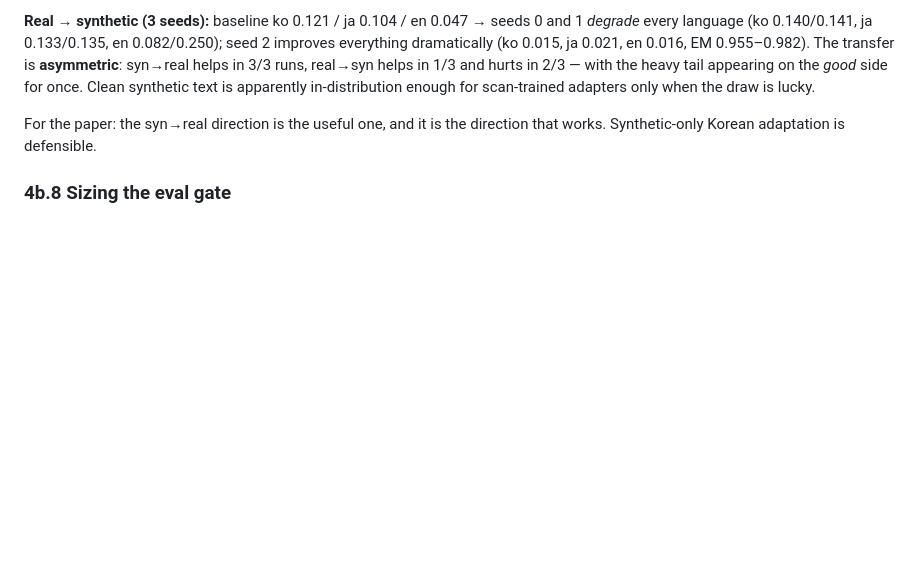
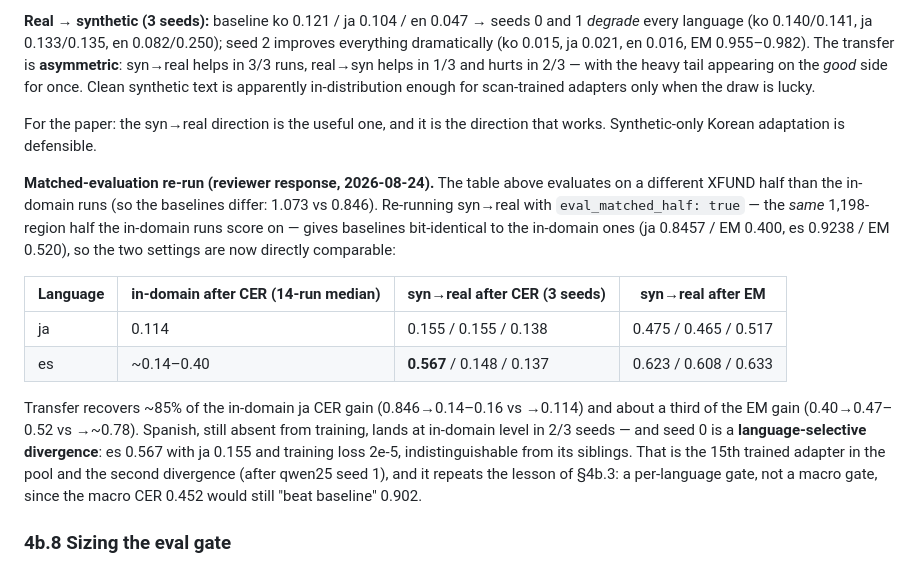
Before and after one commit to justinbrianhwang/MACULAR, a Markdown page: FINDINGS.md, the part around the change. GitHub-like rendering; blank space fills up the shorter version.

Commit message:
Record the matched-half syn->real re-run: baselines identical to in-domain, ja recovers ~85% of the gain, one language-selective divergence

```diff
--- a/FINDINGS.md
+++ b/FINDINGS.md
@@ -727,6 +727,28 @@ enough for scan-trained adapters only when the draw is lucky.
 For the paper: the syn→real direction is the useful one, and it is the
 direction that works. Synthetic-only Korean adaptation is defensible.
 
+**Matched-evaluation re-run (reviewer response, 2026-08-24).** The table
+above evaluates on a different XFUND half than the in-domain runs (so the
+baselines differ: 1.073 vs 0.846). Re-running syn→real with
+`eval_matched_half: true` — the *same* 1,198-region half the in-domain runs
+score on — gives baselines bit-identical to the in-domain ones (ja 0.8457 /
+EM 0.400, es 0.9238 / EM 0.520), so the two settings are now directly
+comparable:
+
+| Language | in-domain after CER (14-run median) | syn→real after CER (3 seeds) | syn→real after EM |
+|---|---|---|---|
+| ja | 0.114 | 0.155 / 0.155 / 0.138 | 0.475 / 0.465 / 0.517 |
+| es | ~0.14–0.40 | **0.567** / 0.148 / 0.137 | 0.623 / 0.608 / 0.633 |
+
+Transfer recovers ~85% of the in-domain ja CER gain (0.846→0.14–0.16 vs
+→0.114) and about a third of the EM gain (0.40→0.47–0.52 vs →~0.78). Spanish,
+still absent from training, lands at in-domain level in 2/3 seeds — and seed 0
+is a **language-selective divergence**: es 0.567 with ja 0.155 and training
+loss 2e-5, indistinguishable from its siblings. That is the 15th trained
+adapter in the pool and the second divergence (after qwen25 seed 1), and it
+repeats the lesson of §4b.3: a per-language gate, not a macro gate, since the
+macro CER 0.452 would still "beat baseline" 0.902.
+
 ### 4b.8 Sizing the eval gate
 
 §4b.3 concluded a post-training eval gate is mandatory. The saved per-region
```
